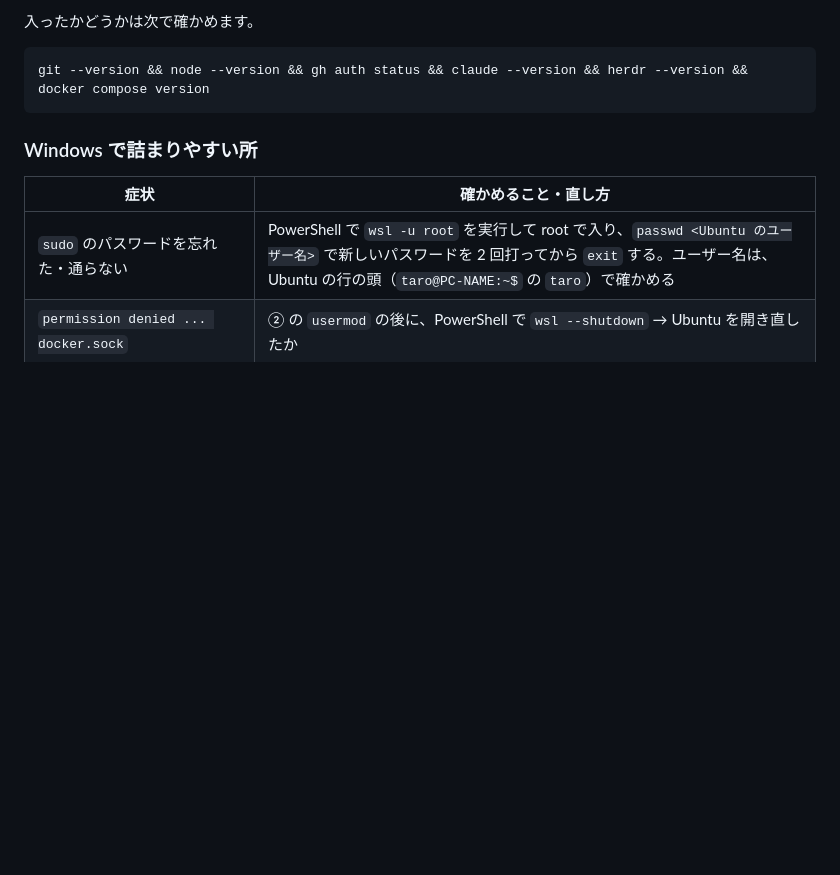
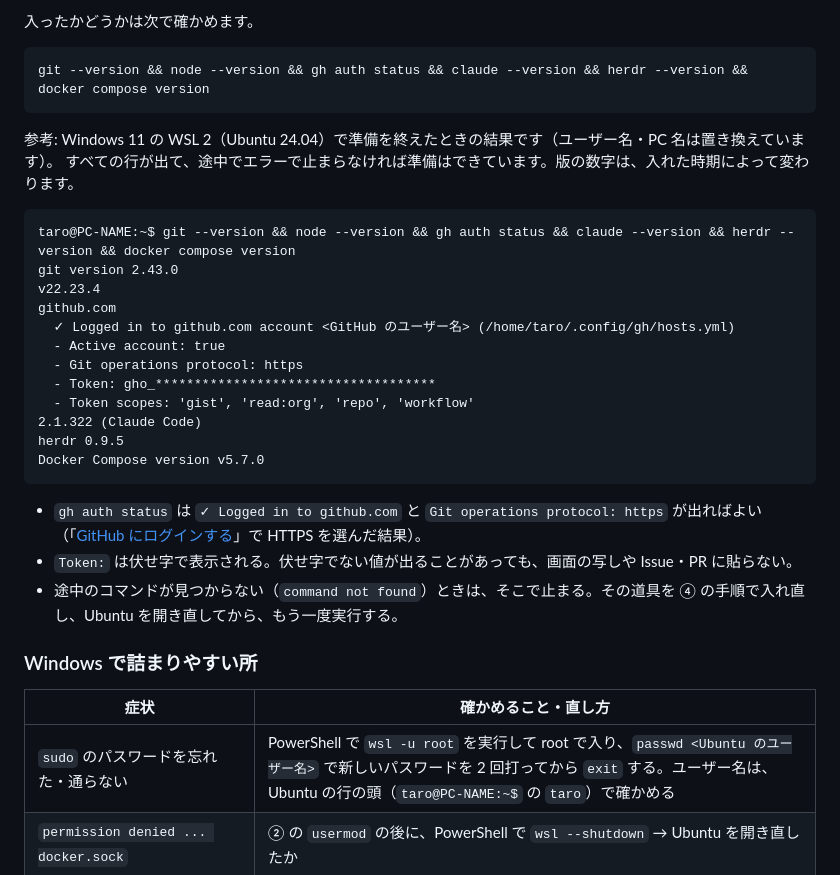
Before and after one commit to Challenge-Consulting-Firm/ai-dev-handson-invaders, a Markdown page: README.md, the part around the change. Drawn GitHub-style; blank space fills up the shorter version.

Commit message:
README の Windows の準備の確認に、実機での出力例を追加 (#11)
Claude-Session: https://claude.ai/code/session_01TsujhwjuzWeUbh9TPdGr7n

Co-authored-by: Claude Opus 5.5 <noreply@anthropic.com>

````diff
--- a/README.md
+++ b/README.md
@@ -193,6 +193,28 @@ GitHub CLI（gh）は、公式のパッケージ置き場を登録して入れ
 git --version && node --version && gh auth status && claude --version && herdr --version && docker compose version
 ```
 
+参考: Windows 11 の WSL 2（Ubuntu 24.04）で準備を終えたときの結果です（ユーザー名・PC 名は置き換えています）。
+すべての行が出て、途中でエラーで止まらなければ準備はできています。版の数字は、入れた時期によって変わります。
+
+```text
+taro@PC-NAME:~$ git --version && node --version && gh auth status && claude --version && herdr --version && docker compose version
+git version 2.43.0
+v22.23.4
+github.com
+  ✓ Logged in to github.com account <GitHub のユーザー名> (/home/taro/.config/gh/hosts.yml)
+  - Active account: true
+  - Git operations protocol: https
+  - Token: gho_************************************
+  - Token scopes: 'gist', 'read:org', 'repo', 'workflow'
+2.1.322 (Claude Code)
+herdr 0.9.5
+Docker Compose version v5.7.0
+```
+
+- `gh auth status` は `✓ Logged in to github.com` と `Git operations protocol: https` が出ればよい（「[GitHub にログインする](#github-にログインする)」で HTTPS を選んだ結果）。
+- `Token:` は伏せ字で表示される。伏せ字でない値が出ることがあっても、画面の写しや Issue・PR に貼らない。
+- 途中のコマンドが見つからない（`command not found`）ときは、そこで止まる。その道具を ④ の手順で入れ直し、Ubuntu を開き直してから、もう一度実行する。
+
 ### Windows で詰まりやすい所
 
 | 症状 | 確かめること・直し方 |
````
